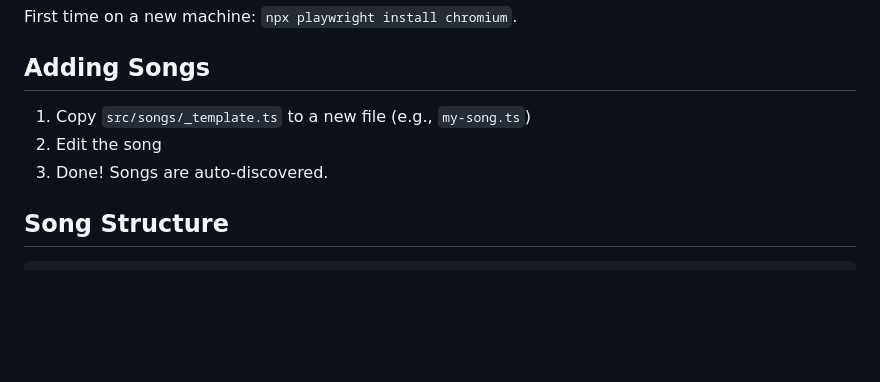
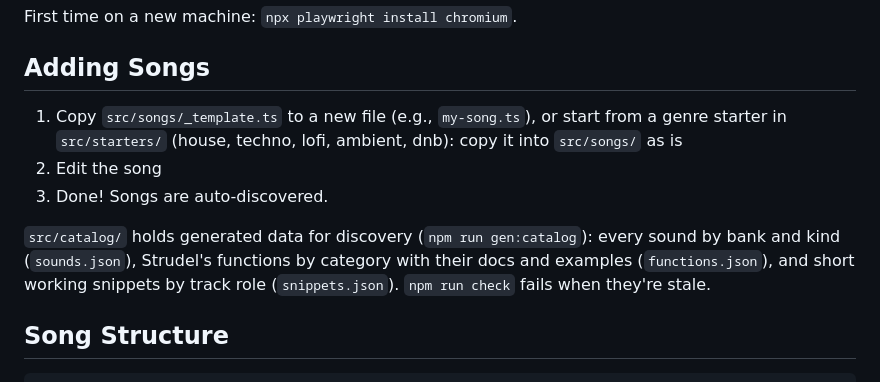
Before and after one commit to ilias-t/strudel-ide, a Markdown page: README.md, the part around the change. Drawn GitHub-style; blank space fills up the shorter version.

Commit message:
Docs: starters, the catalog, and the audio tools' starters/<id> and --port

```diff
--- a/README.md
+++ b/README.md
@@ -116,9 +116,16 @@ First time on a new machine: `npx playwright install chromium`.
 
 ## Adding Songs
 
-1. Copy `src/songs/_template.ts` to a new file (e.g., `my-song.ts`)
+1. Copy `src/songs/_template.ts` to a new file (e.g., `my-song.ts`), or start from a
+   genre starter in `src/starters/` (house, techno, lofi, ambient, dnb): copy it into
+   `src/songs/` as is
 2. Edit the song
 3. Done! Songs are auto-discovered.
+
+`src/catalog/` holds generated data for discovery (`npm run gen:catalog`): every
+sound by bank and kind (`sounds.json`), Strudel's functions by category with their
+docs and examples (`functions.json`), and short working snippets by track role
+(`snippets.json`). `npm run check` fails when they're stale.
 
 ## Song Structure
 
```
Also changed, not shown: CLAUDE.md (+5 -0 lines), docs/audio-tools.md (+7 -1 lines).
